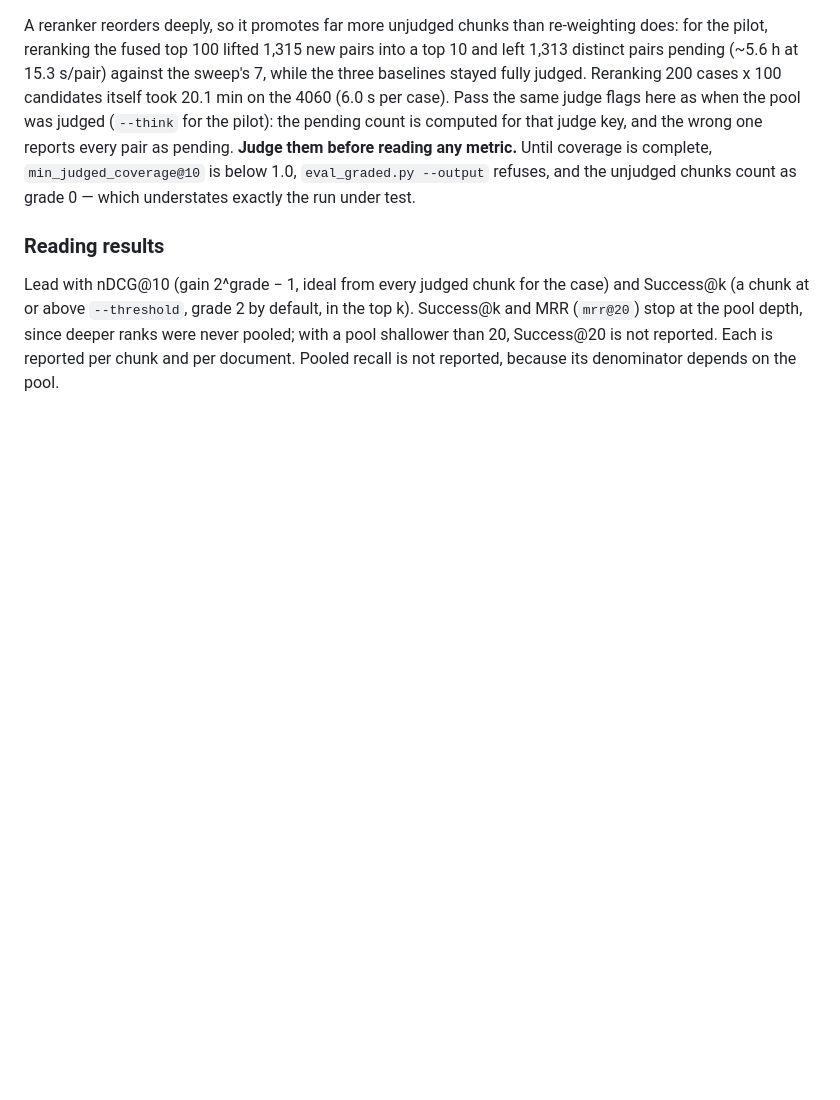
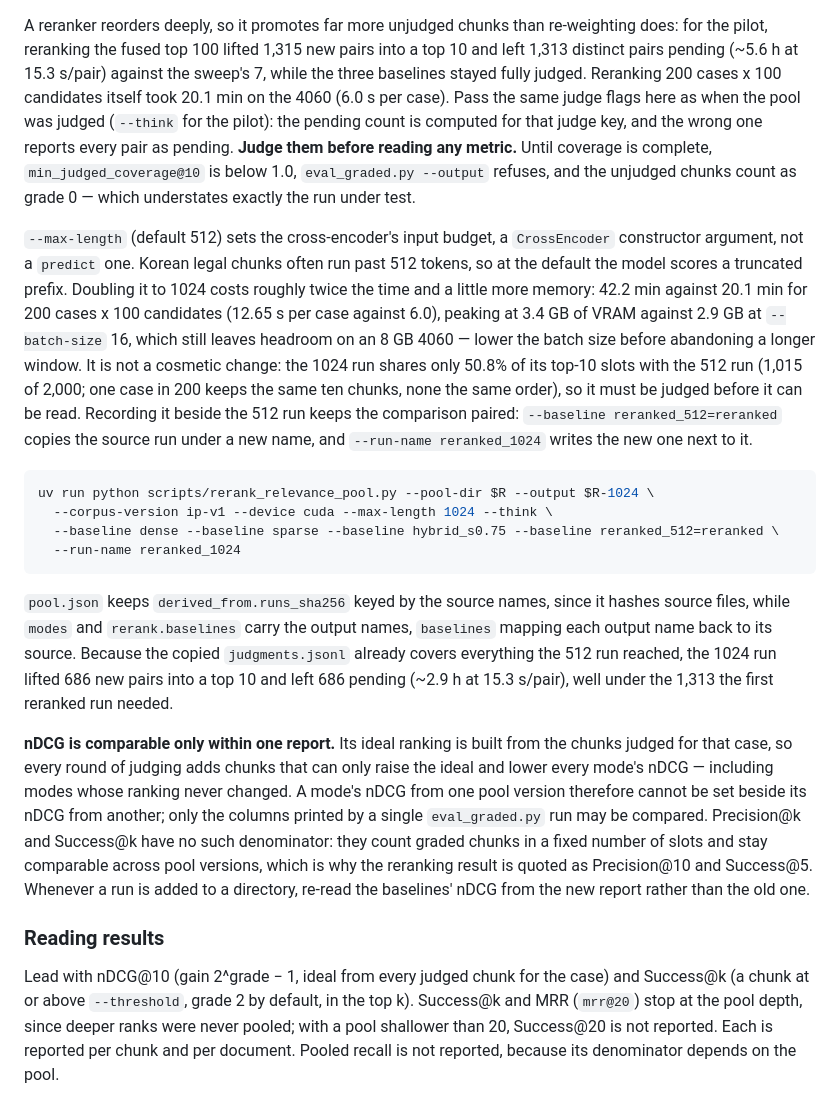
Before and after one commit to Fulish0707/LegalAssistant, a Markdown page: docs/retrieval-diagnostics.md, the part around the change. Rendered like a GitHub page; blank space fills up the shorter version.

Commit message:
docs: the reranker's max_length, its cost at 1024, and when nDCG compares
Records --max-length (a CrossEncoder constructor argument), what doubling the
window costs in time and VRAM, and how far it reorders the top 10 -- half the
slots move, so the 1024 run is not readable until it is judged. Also states the
rule the two reranked runs make unavoidable: nDCG's ideal grows as more chunks
get judged, so it compares only within one report, while Precision@k and
Success@k stay comparable across pool versions.

Co-Authored-By: Claude Opus 5 <noreply@anthropic.com>

````diff
--- a/docs/retrieval-diagnostics.md
+++ b/docs/retrieval-diagnostics.md
@@ -210,6 +210,19 @@ The new directory holds `runs/reranked.jsonl` beside the copied `dense.jsonl`, `
 
 A reranker reorders deeply, so it promotes far more unjudged chunks than re-weighting does: for the pilot, reranking the fused top 100 lifted 1,315 new pairs into a top 10 and left 1,313 distinct pairs pending (~5.6 h at 15.3 s/pair) against the sweep's 7, while the three baselines stayed fully judged. Reranking 200 cases x 100 candidates itself took 20.1 min on the 4060 (6.0 s per case). Pass the same judge flags here as when the pool was judged (`--think` for the pilot): the pending count is computed for that judge key, and the wrong one reports every pair as pending. **Judge them before reading any metric.** Until coverage is complete, `min_judged_coverage@10` is below 1.0, `eval_graded.py --output` refuses, and the unjudged chunks count as grade 0 — which understates exactly the run under test.
 
+`--max-length` (default 512) sets the cross-encoder's input budget, a `CrossEncoder` constructor argument, not a `predict` one. Korean legal chunks often run past 512 tokens, so at the default the model scores a truncated prefix. Doubling it to 1024 costs roughly twice the time and a little more memory: 42.2 min against 20.1 min for 200 cases x 100 candidates (12.65 s per case against 6.0), peaking at 3.4 GB of VRAM against 2.9 GB at `--batch-size` 16, which still leaves headroom on an 8 GB 4060 — lower the batch size before abandoning a longer window. It is not a cosmetic change: the 1024 run shares only 50.8% of its top-10 slots with the 512 run (1,015 of 2,000; one case in 200 keeps the same ten chunks, none the same order), so it must be judged before it can be read. Recording it beside the 512 run keeps the comparison paired: `--baseline reranked_512=reranked` copies the source run under a new name, and `--run-name reranked_1024` writes the new one next to it.
+
+```bash
+uv run python scripts/rerank_relevance_pool.py --pool-dir $R --output $R-1024 \
+  --corpus-version ip-v1 --device cuda --max-length 1024 --think \
+  --baseline dense --baseline sparse --baseline hybrid_s0.75 --baseline reranked_512=reranked \
+  --run-name reranked_1024
+```
+
+`pool.json` keeps `derived_from.runs_sha256` keyed by the source names, since it hashes source files, while `modes` and `rerank.baselines` carry the output names, `baselines` mapping each output name back to its source. Because the copied `judgments.jsonl` already covers everything the 512 run reached, the 1024 run lifted 686 new pairs into a top 10 and left 686 pending (~2.9 h at 15.3 s/pair), well under the 1,313 the first reranked run needed.
+
+**nDCG is comparable only within one report.** Its ideal ranking is built from the chunks judged for that case, so every round of judging adds chunks that can only raise the ideal and lower every mode's nDCG — including modes whose ranking never changed. A mode's nDCG from one pool version therefore cannot be set beside its nDCG from another; only the columns printed by a single `eval_graded.py` run may be compared. Precision@k and Success@k have no such denominator: they count graded chunks in a fixed number of slots and stay comparable across pool versions, which is why the reranking result is quoted as Precision@10 and Success@5. Whenever a run is added to a directory, re-read the baselines' nDCG from the new report rather than the old one.
+
 ### Reading results
 
 Lead with nDCG@10 (gain 2^grade − 1, ideal from every judged chunk for the case) and Success@k (a chunk at or above `--threshold`, grade 2 by default, in the top k). Success@k and MRR (`mrr@20`) stop at the pool depth, since deeper ranks were never pooled; with a pool shallower than 20, Success@20 is not reported. Each is reported per chunk and per document. Pooled recall is not reported, because its denominator depends on the pool.
````
